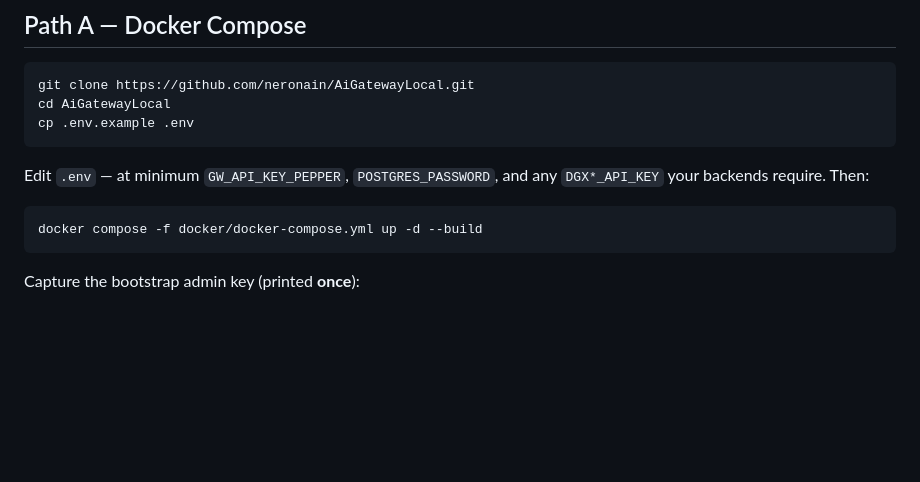
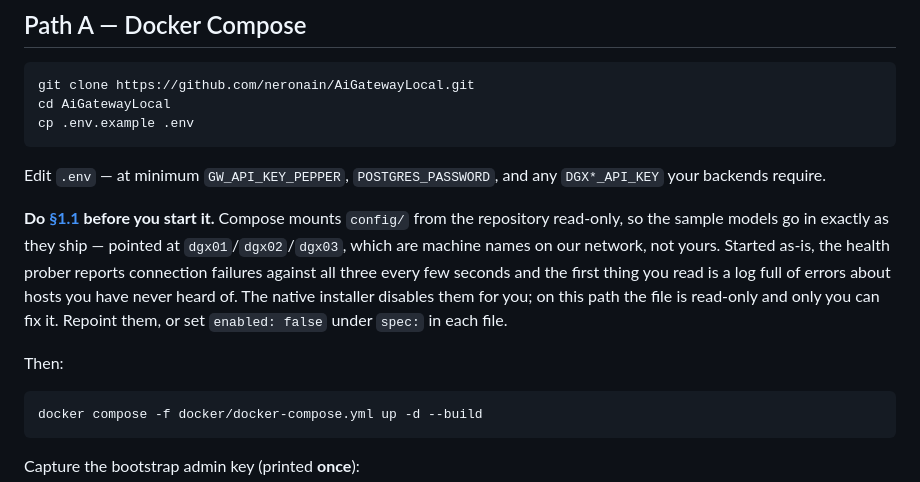
Before and after one commit to neronain/AiGatewayLocal, a Markdown page: docs/DEPLOYMENT.md, the part around the change. Drawn GitHub-style; blank space fills up the shorter version.

Commit message:
Say what --demo is before offering it, and what Docker inherits
The README led with `./install.sh --demo` and never said what the flag
does, so it read as the way to install this. It is not: it starts a
stand-in backend beside the gateway so an empty gateway can be looked
at without 502ing on every request. Answers come from a script. The
two jobs — see what it does, run it for a team — now name their own
command in a table before either is offered.

Path B's docs caught up with what bootstrap actually prints (the
console password, not only the API key) and with the sample models
arriving disabled.

Path A gets the warning it needed instead: compose mounts config/
read-only from the repository, so the samples go in pointed at our
machines and nothing on that path can disable them for you. §1.1
already said to repoint them; now it says what happens if you don't.

TLS section documents what the installer changes on the host — the
nginx dialect it picks, the default site it switches off, the restore
on a rejected config — and the admin allow list, including the part
where a missing range costs you the console rather than the admin API.

````diff
--- a/docs/DEPLOYMENT.md
+++ b/docs/DEPLOYMENT.md
@@ -134,7 +134,18 @@ cp .env.example .env
 ```
 
 Edit `.env` — at minimum `GW_API_KEY_PEPPER`, `POSTGRES_PASSWORD`, and any
-`DGX*_API_KEY` your backends require. Then:
+`DGX*_API_KEY` your backends require.
+
+**Do [§1.1](#11-point-the-registry-at-your-real-backends) before you start it.**
+Compose mounts `config/` from the repository read-only, so the sample models go
+in exactly as they ship — pointed at `dgx01`/`dgx02`/`dgx03`, which are machine
+names on our network, not yours. Started as-is, the health prober reports
+connection failures against all three every few seconds and the first thing you
+read is a log full of errors about hosts you have never heard of. The native
+installer disables them for you; on this path the file is read-only and only you
+can fix it. Repoint them, or set `enabled: false` under `spec:` in each file.
+
+Then:
 
 ```bash
 docker compose -f docker/docker-compose.yml up -d --build
````
